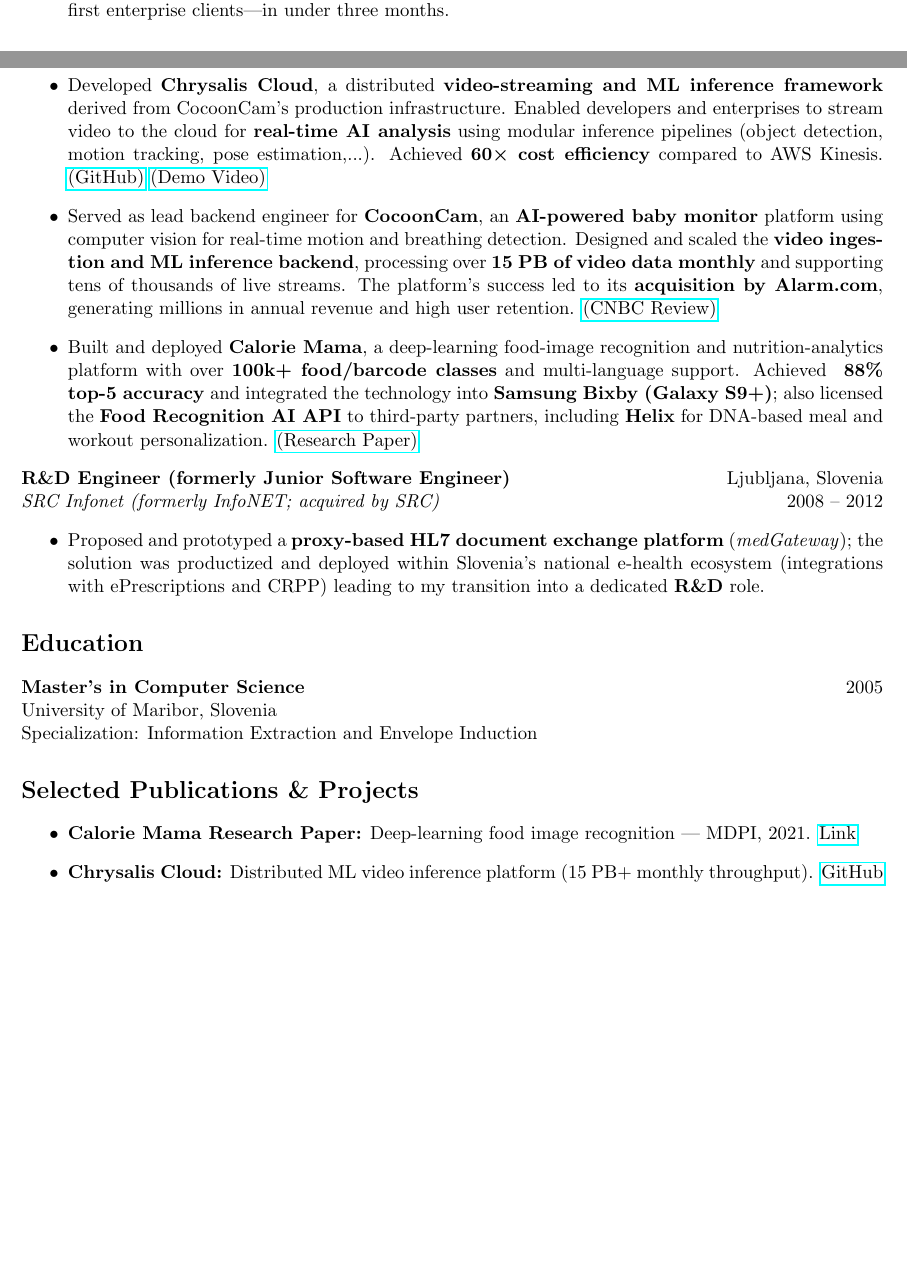
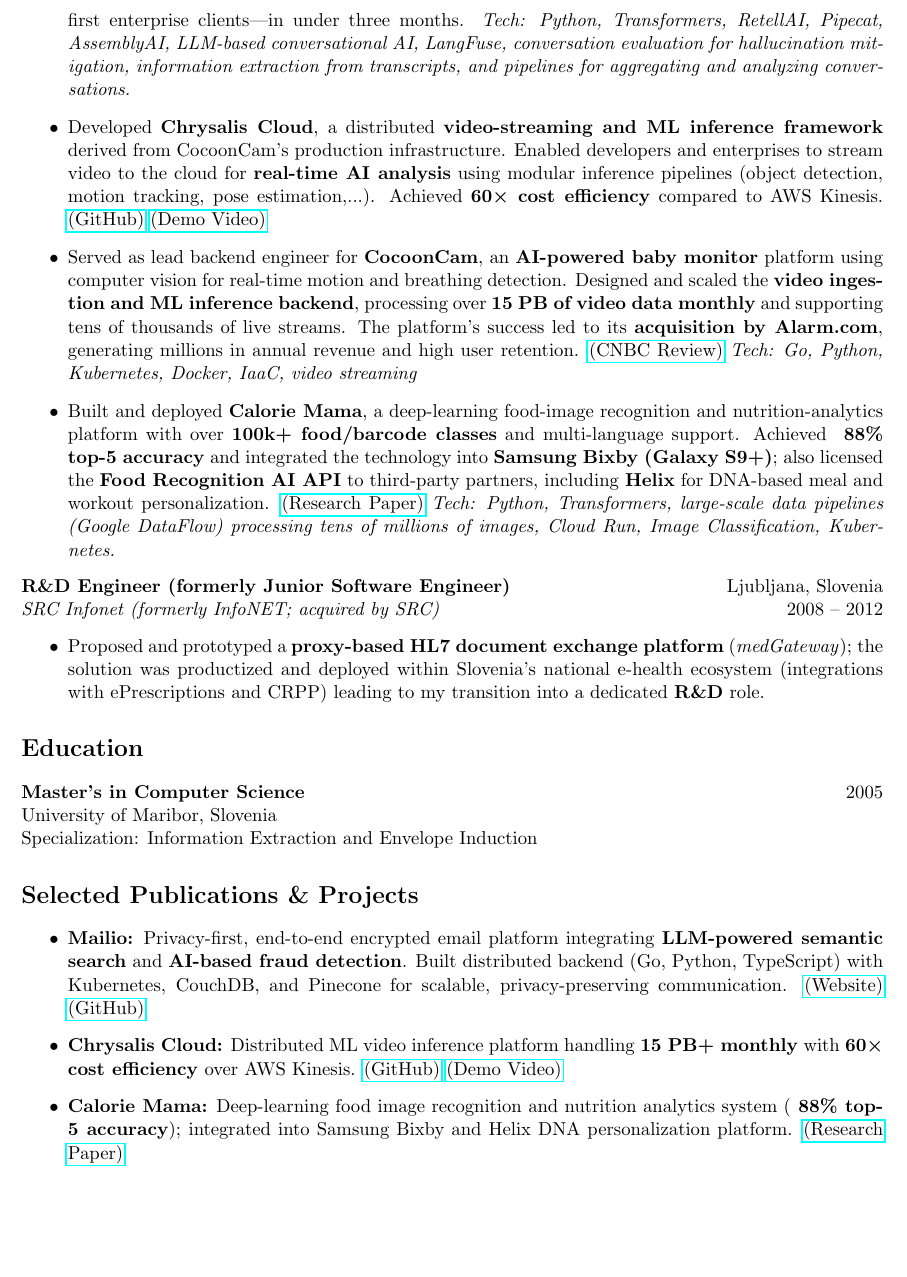
Before and after one commit to igorrendulic/resume, a LaTeX CV (resume.tex): two parts of pages 1 and 2 of 2 before the commit and part of page 2 of 2 after it, the two joined at a grey line, cut so that both start at the same text, the shorter picture padded with empty space. Compiled offline with pdfLaTeX.

Commit message:
Update resume.tex
added some tech

```diff
--- a/resume.tex
+++ b/resume.tex
@@ -52,6 +52,7 @@
  \item Led development of \textbf{HaloVision}, an \textbf{AI-driven confidential conversation analytics platform} designed to surface hidden blockers within organizations.
 Implemented \textbf{LLM-powered call summarization and information-extraction pipelines}, combining prompt-based reasoning with \textbf{traditional ML techniques} (topic modeling, clustering, paraphrase-similarity scoring) to ensure accuracy and enable human-in-the-loop review.
 Delivered the full system—from prototype to onboarding first enterprise clients—in under three months.
+\textit{Tech: Python, Transformers, RetellAI, Pipecat, AssemblyAI, LLM-based conversational AI, LangFuse, conversation evaluation for hallucination mitigation, information extraction from transcripts, and pipelines for aggregating and analyzing conversations.}
  \item Developed \textbf{Chrysalis Cloud}, a distributed \textbf{video-streaming and ML inference framework} derived from CocoonCam’s production infrastructure.
 Enabled developers and enterprises to stream video to the cloud for \textbf{real-time AI analysis} using modular inference pipelines (object detection, motion tracking, pose estimation,...).
 Achieved \textbf{60× cost efficiency} compared to AWS Kinesis.
@@ -60,10 +61,13 @@
 Designed and scaled the \textbf{video ingestion and ML inference backend}, processing over \textbf{15 PB of video data monthly} and supporting tens of thousands of live streams.
 The platform’s success led to its \textbf{acquisition by Alarm.com}, generating millions in annual revenue and high user retention.
 \href{https://www.cnbc.com/2018/06/13/cocoon-cam-review-a-smart-baby-monitor-that-detects-breathing.html}{(CNBC Review)}
+\textit{Tech: Go, Python, Kubernetes, Docker, IaaC, video streaming}
     \item Built and deployed \textbf{Calorie Mama}, a deep-learning food-image recognition and nutrition-analytics platform with over \textbf{100k+ food/barcode classes} and multi-language support.
 Achieved \textbf{~88\% top-5 accuracy} and integrated the technology into \textbf{Samsung Bixby (Galaxy S9+)}; also licensed the \textbf{Food Recognition AI API} to third-party partners, including \textbf{Helix} for DNA-based meal and workout personalization.
 \href{https://www.mdpi.com/2072-6643/13/11/4132?type=check_update&version=2}{(Research Paper)}
+\textit{Tech: Python, Transformers, large-scale data pipelines (Google DataFlow) processing tens of millions of images, Cloud Run, Image Classification, Kubernetes.}
 \end{itemize}
+
 
 \textbf{R\&D Engineer (formerly Junior Software Engineer)} \hfill Ljubljana, Slovenia\\
 \textit{SRC Infonet (formerly InfoNET; acquired by SRC)} \hfill 2008 -- 2012
@@ -78,10 +82,15 @@
 
 \section*{Selected Publications \& Projects}
 \begin{itemize}
-    \item \textbf{Calorie Mama Research Paper:} Deep-learning food image recognition — MDPI, 2021.
-    \href{https://www.mdpi.com/2072-6643/13/11/4132?type=check_update&version=2}{Link}
-    \item \textbf{Chrysalis Cloud:} Distributed ML video inference platform (15 PB+ monthly throughput).
-    \href{https://github.com/igorrendulic/video-edge-ai-proxy}{GitHub}
+    \item \textbf{Mailio:} Privacy-first, end-to-end encrypted email platform integrating \textbf{LLM-powered semantic search} and \textbf{AI-based fraud detection}.
+    Built distributed backend (Go, Python, TypeScript) with Kubernetes, CouchDB, and Pinecone for scalable, privacy-preserving communication.
+    \href{https://mail.io}{(Website)} \href{https://github.com/mailio}{(GitHub)}
+
+    \item \textbf{Chrysalis Cloud:} Distributed ML video inference platform handling \textbf{15 PB+ monthly} with \textbf{60× cost efficiency} over AWS Kinesis.
+    \href{https://github.com/igorrendulic/video-edge-ai-proxy}{(GitHub)} \href{https://www.youtube.com/watch?v=bWCgTW2Ar5s}{(Demo Video)}
+
+    \item \textbf{Calorie Mama:} Deep-learning food image recognition and nutrition analytics system (\textbf{~88\% top-5 accuracy}); integrated into Samsung Bixby and Helix DNA personalization platform.
+    \href{https://www.mdpi.com/2072-6643/13/11/4132?type=check_update&version=2}{(Research Paper)}
 \end{itemize}
 
 
```
